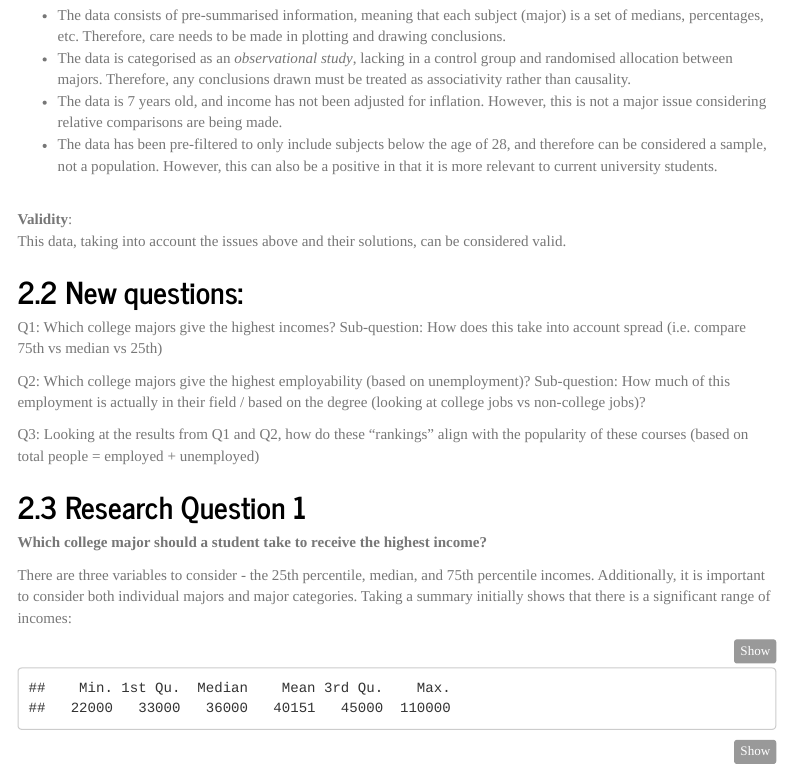
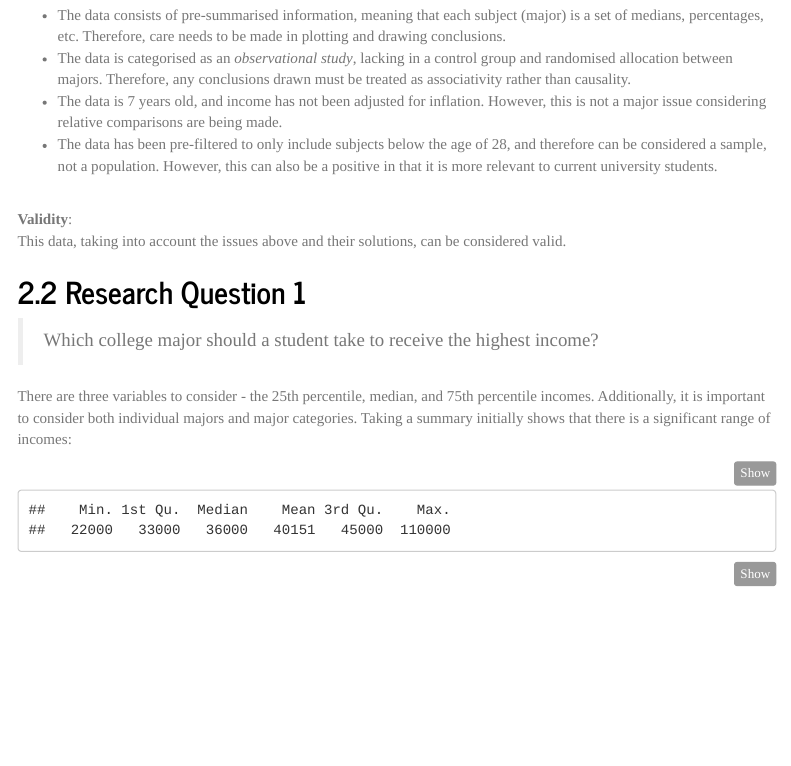
Before and after one commit to Shadowflame919/data1901-project1, an R Markdown document (project1.Rmd): the page in a window 1100 px wide, from 2430 px down. Rendered offline with R 4.5, knitr and Pandoc, with nearby package versions; menus at the side of the page are left out.

Commit message:
Remove "New Questions" section

````diff
--- a/project1.Rmd
+++ b/project1.Rmd
@@ -177,20 +177,9 @@ Recently, a research article has shown that "since the [GFC] downturn college st
 **Validity**: <br>
 This data, taking into account the issues above and their solutions, can be considered valid.
 
-
-
-## New questions:
-Q1: Which college majors give the highest incomes?
-Sub-question: How does this take into account spread (i.e. compare 75th vs median vs 25th)
-
-Q2: Which college majors give the highest employability (based on unemployment)?
-Sub-question: How much of this employment is actually in their field / based on the degree (looking at college jobs vs non-college jobs)?
-
-Q3: Looking at the results from Q1 and Q2, how do these "rankings" align with the popularity of these courses (based on total people = employed + unemployed)
-
 ## Research Question 1
 
-**Which college major should a student take to receive the highest income?**
+> Which college major should a student take to receive the highest income?
 
 There are three variables to consider - the 25th percentile, median, and 75th percentile incomes. Additionally, it is important to consider both individual majors and major categories. Taking a summary initially shows that there is a significant range of incomes:
 ```{r}
````
Also changed, not shown: project1.Rmd (8 more changed lines).
